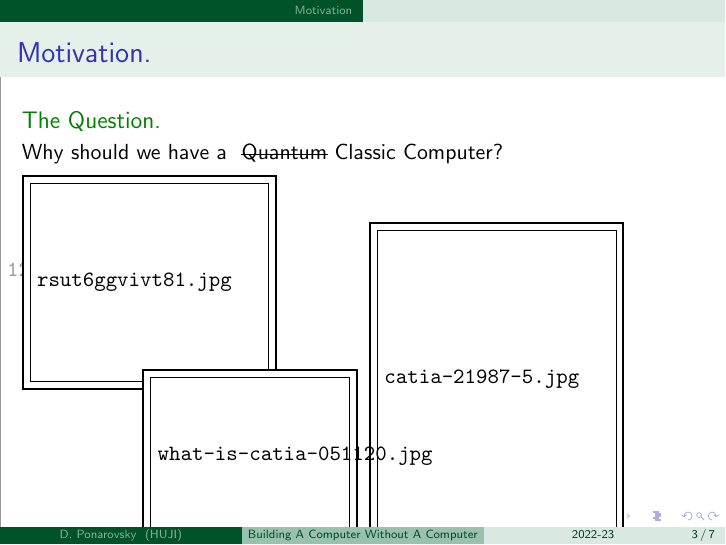
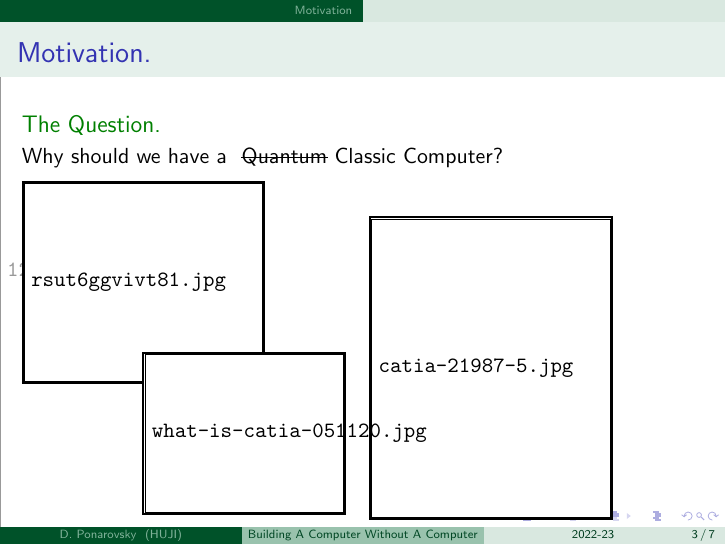
Before and after one commit to dudupo/Academic, LaTeX slides (projects/popular/popular.tex): page 9 of 13. Compiled offline with pdfLaTeX.

Commit message:
compiling -Fri Dec 23 09:31:23 PM IST 2022

```diff
--- a/projects/popular/popular.tex
+++ b/projects/popular/popular.tex
@@ -16,7 +16,7 @@
 \usepackage[normalem]{ulem}
 
 
-\efboxsetup{linecolor=3C8031,linewidth=1pt}
+\efboxsetup{linecolor=3C8031,linewidth=1pt, margin=0.1pt}
 
 
 
```
Also changed, not shown: projects/pdfs/popular.pdf.
